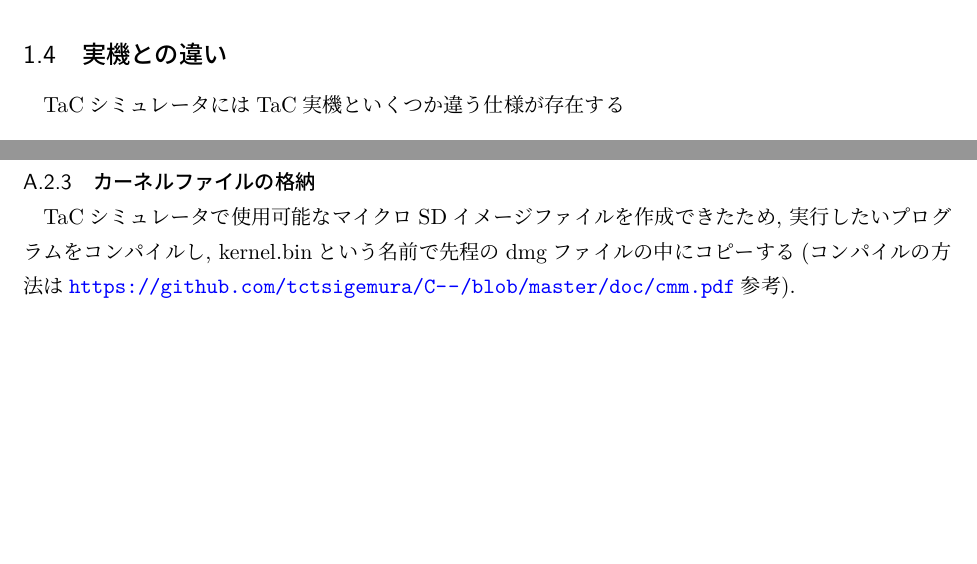
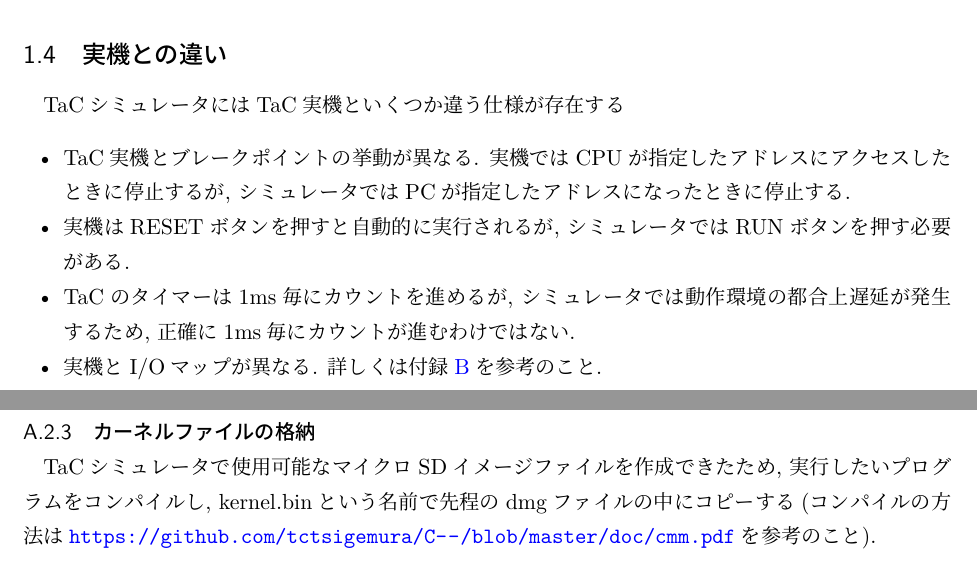
Before and after one commit to TacSimTeam/TacSimulator-TS, a LaTeX book (doc/manual/manual.tex, which reads doc/manual/appA.tex, doc/manual/overview.tex): two parts of pages 5 and 15 of 17, joined at a grey line, cut so that both start at the same text, the shorter picture padded with empty space. Compiled offline with LuaLaTeX.

Commit message:
マニュアル修正

```diff
--- a/doc/manual/appA.tex
+++ b/doc/manual/appA.tex
@@ -40,4 +40,4 @@ macOSのLaunchpadから「ディスクユーティリティ」を実行する.
 
 \subsection{カーネルファイルの格納}
 
-\tacsim で使用可能なマイクロSDイメージファイルを作成できたため, 実行したいプログラムをコンパイルし, kernel.binという名前で先程のdmgファイルの中にコピーする(コンパイルの方法は\url{https://github.com/tctsigemura/C--/blob/master/doc/cmm.pdf}参考).
+\tacsim で使用可能なマイクロSDイメージファイルを作成できたため, 実行したいプログラムをコンパイルし, kernel.binという名前で先程のdmgファイルの中にコピーする(コンパイルの方法は\url{https://github.com/tctsigemura/C--/blob/master/doc/cmm.pdf}を参考のこと).
--- a/doc/manual/overview.tex
+++ b/doc/manual/overview.tex
@@ -27,3 +27,9 @@
 
 \tacsim には\tac 実機といくつか違う仕様が存在する
 
+\begin{itemize}
+    \item \tac 実機とブレークポイントの挙動が異なる. 実機ではCPUが指定したアドレスにアクセスしたときに停止するが, シミュレータではPCが指定したアドレスになったときに停止する.
+    \item 実機はRESETボタンを押すと自動的に実行されるが, シミュレータではRUNボタンを押す必要がある.
+    \item \tac のタイマーは1ms毎にカウントを進めるが, シミュレータでは動作環境の都合上遅延が発生するため, 正確に1ms毎にカウントが進むわけではない.
+    \item 実機とI/Oマップが異なる. 詳しくは付録\ref{appB}を参考のこと.
+\end{itemize}
```
Also changed, not shown: doc/manual/appB.tex (+1 -1 lines), doc/manual/usage.tex (+1 -1 lines), doc/manual/figs/appB.pdf, doc/manual/manual.pdf (added), doc/manual/manual_v2.pdf (deleted), doc/manual/overview.tex (3 more changed lines), 1 other file.
